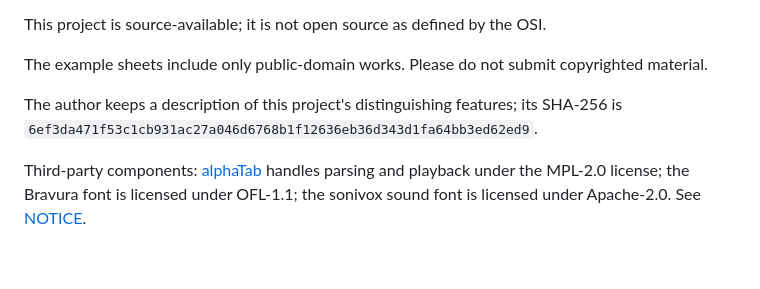
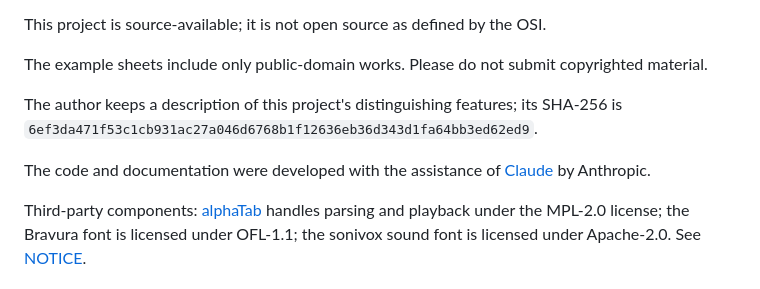
Before and after one commit to guihuajiankangoo/tanchang-pu, a Markdown page: README.en.md, the part around the change. GitHub-like rendering; blank space fills up the shorter version.

Commit message:
README：致谢 Claude
Co-Authored-By: Claude Opus 5.5 (1M context) <noreply@anthropic.com>

```diff
--- a/README.en.md
+++ b/README.en.md
@@ -181,4 +181,6 @@ The example sheets include only public-domain works. Please do not submit copyri
 
 The author keeps a description of this project's distinguishing features; its SHA-256 is `6ef3da471f53c1cb931ac27a046d6768b1f12636eb36d343d1fa64bb3ed62ed9`.
 
+The code and documentation were developed with the assistance of [Claude](https://claude.ai) by Anthropic.
+
 Third-party components: [alphaTab](https://alphatab.net) handles parsing and playback under the MPL-2.0 license; the Bravura font is licensed under OFL-1.1; the sonivox sound font is licensed under Apache-2.0. See [NOTICE](NOTICE).
```
Also changed, not shown: README.md (+2 -0 lines).
